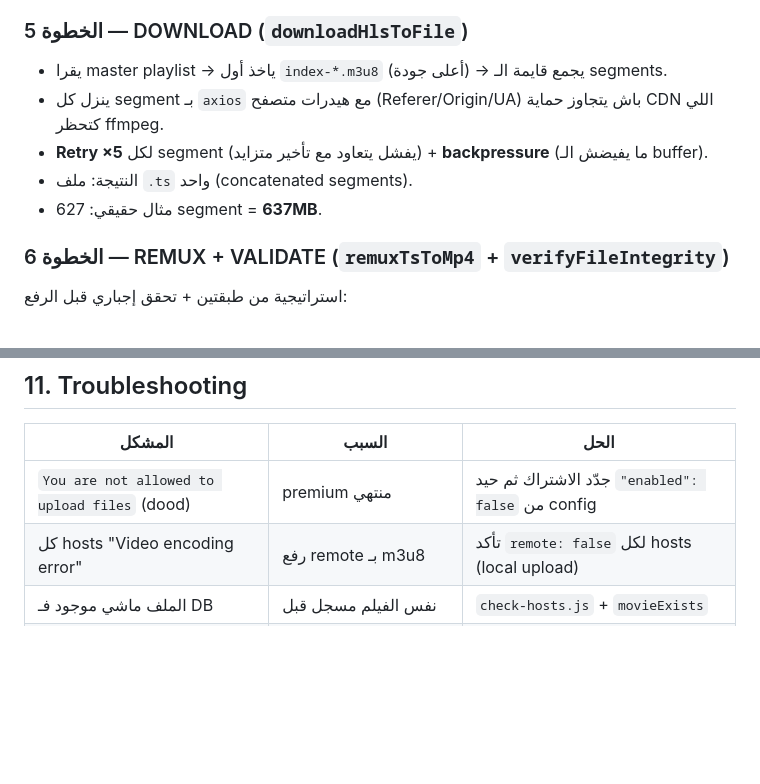
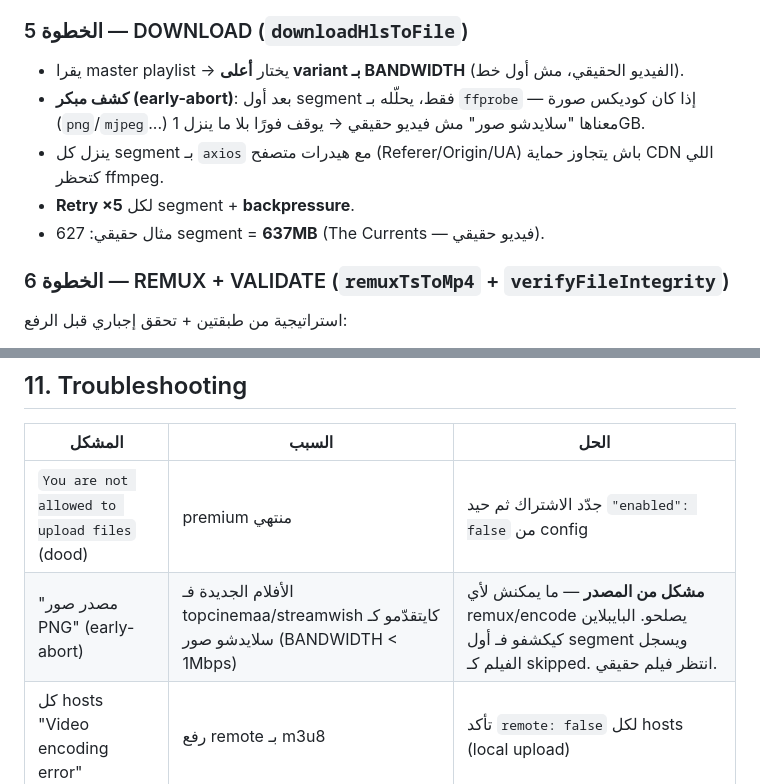
Before and after one commit to TAYVR/autoscrapuploader, a Markdown page: PIPELINE-DETAILS.md, 2 parts joined by grey strips. Rendered like a GitHub page; blank space fills up the shorter version.

Commit message:
docs: update pipeline details (variant selection, PNG early-abort, validation)

```diff
--- a/PIPELINE-DETAILS.md
+++ b/PIPELINE-DETAILS.md
@@ -76,11 +76,11 @@ topcinemaa.co
 - **مهم**: الأفلام اللي تسجلات قبل ما يتعاودوش ولا يحملوا — تقليل للوقت والفلوس.
 
 ### الخطوة 5 — DOWNLOAD (`downloadHlsToFile`)
-- يقرا master playlist → ياخذ أول `index-*.m3u8` (أعلى جودة) → يجمع قايمة الـ segments.
+- يقرا master playlist → يختار **أعلى variant بـ BANDWIDTH** (الفيديو الحقيقي، مش أول خط).
+- **كشف مبكر (early-abort)**: بعد أول segment فقط، يحلّله بـ `ffprobe` — إذا كان كوديكس صورة (`png`/`mjpeg`...) معناها "سلايدشو صور" مش فيديو حقيقي → يوقف فورًا بلا ما ينزل 1GB.
 - ينزل كل segment بـ `axios` مع هيدرات متصفح (Referer/Origin/UA) باش يتجاوز حماية CDN اللي كتحظر ffmpeg.
-- **Retry ×5** لكل segment (يفشل يتعاود مع تأخير متزايد) + **backpressure** (ما يفيضش الـ buffer).
-- النتيجة: ملف `.ts` واحد (concatenated segments).
-- مثال حقيقي: 627 segment = **637MB**.
+- **Retry ×5** لكل segment + **backpressure**.
+- مثال حقيقي: 627 segment = **637MB** (The Currents — فيديو حقيقي).
 
 ### الخطوة 6 — REMUX + VALIDATE (`remuxTsToMp4` + `verifyFileIntegrity`)
 استراتيجية من طبقتين + تحقق إجباري قبل الرفع:
@@ -231,6 +231,7 @@ node script.js
 | المشكل | السبب | الحل |
 |--------|-------|------|
 | `You are not allowed to upload files` (dood) | premium منتهي | جدّد الاشتراك ثم حيد `"enabled": false` من config |
+| "مصدر صور PNG" (early-abort) | الأفلام الجديدة فـ topcinemaa/streamwish كايتقدّمو كـ سلايدشو صور (BANDWIDTH < 1Mbps) | **مشكل من المصدر** — ما يمكنش لأي remux/encode يصلحو. البايبلاين كيكشفو فـ أول segment ويسجل الفيلم كـ skipped. انتظر فيلم حقيقي. |
 | كل hosts "Video encoding error" | رفع remote بـ m3u8 | تأكد `remote: false` لكل hosts (local upload) |
 | الملف ماشي موجود فـ DB | نفس الفيلم مسجل قبل | `check-hosts.js` + `movieExists` |
 | `ORIG_HEAD broken` (git) | ref تلف | اكتب `ref: refs/heads/main` فـ `.git/ORIG_HEAD` |
```
